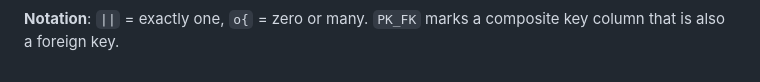
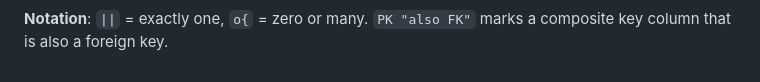
Before and after one commit to WoosungLim01/StudyMatch, a Markdown page: data/ER_DIAGRAM.md, the part around one of its changes. Rendered like a GitHub page.

````diff
--- a/data/ER_DIAGRAM.md
+++ b/data/ER_DIAGRAM.md
@@ -236,5 +236,5 @@ erDiagram
     }
 ```
 
-**Notation**: `||` = exactly one, `o{` = zero or many. `PK_FK` marks a
+**Notation**: `||` = exactly one, `o{` = zero or many. `PK "also FK"` marks a
 composite key column that is also a foreign key.
````
Also changed, not shown: other parts of data/ER_DIAGRAM.md (+15 -15 lines).
